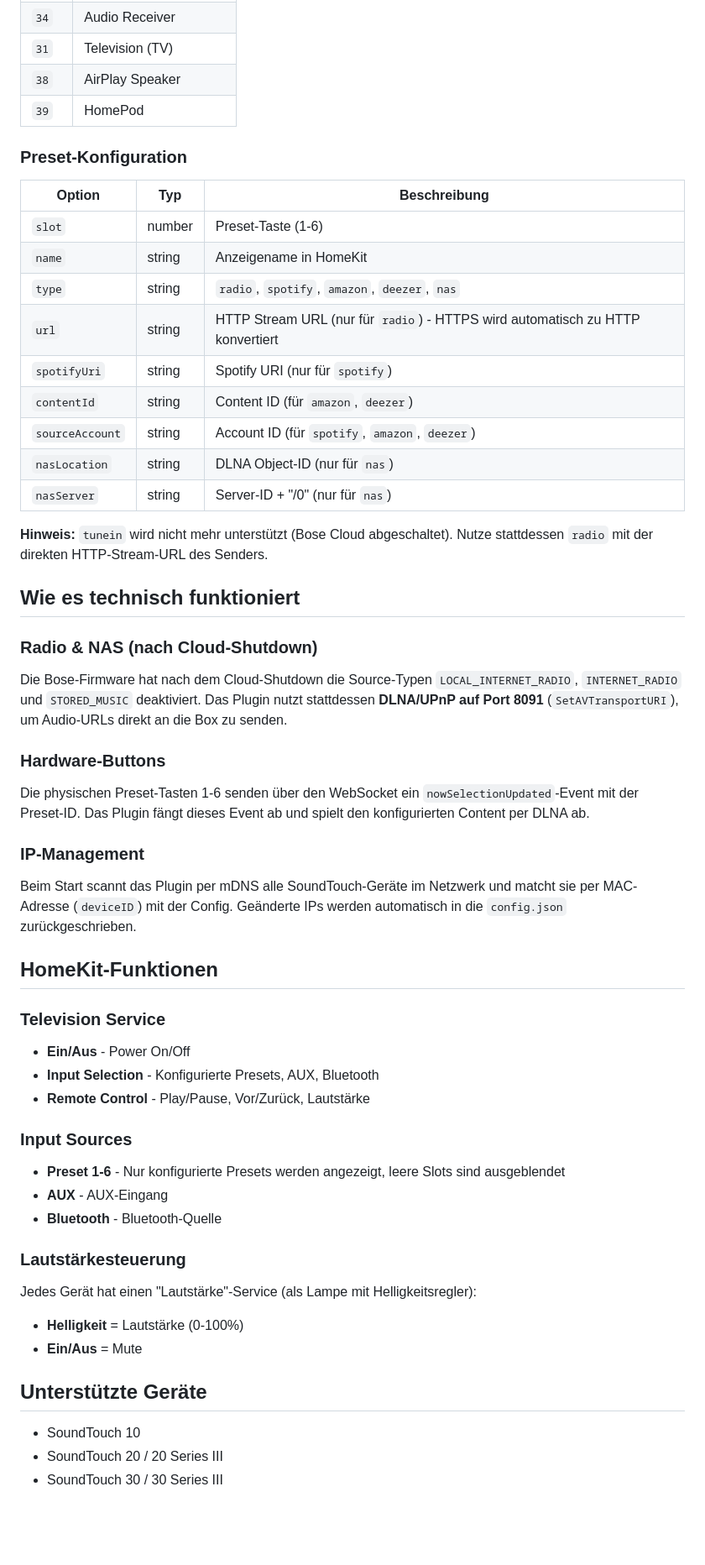
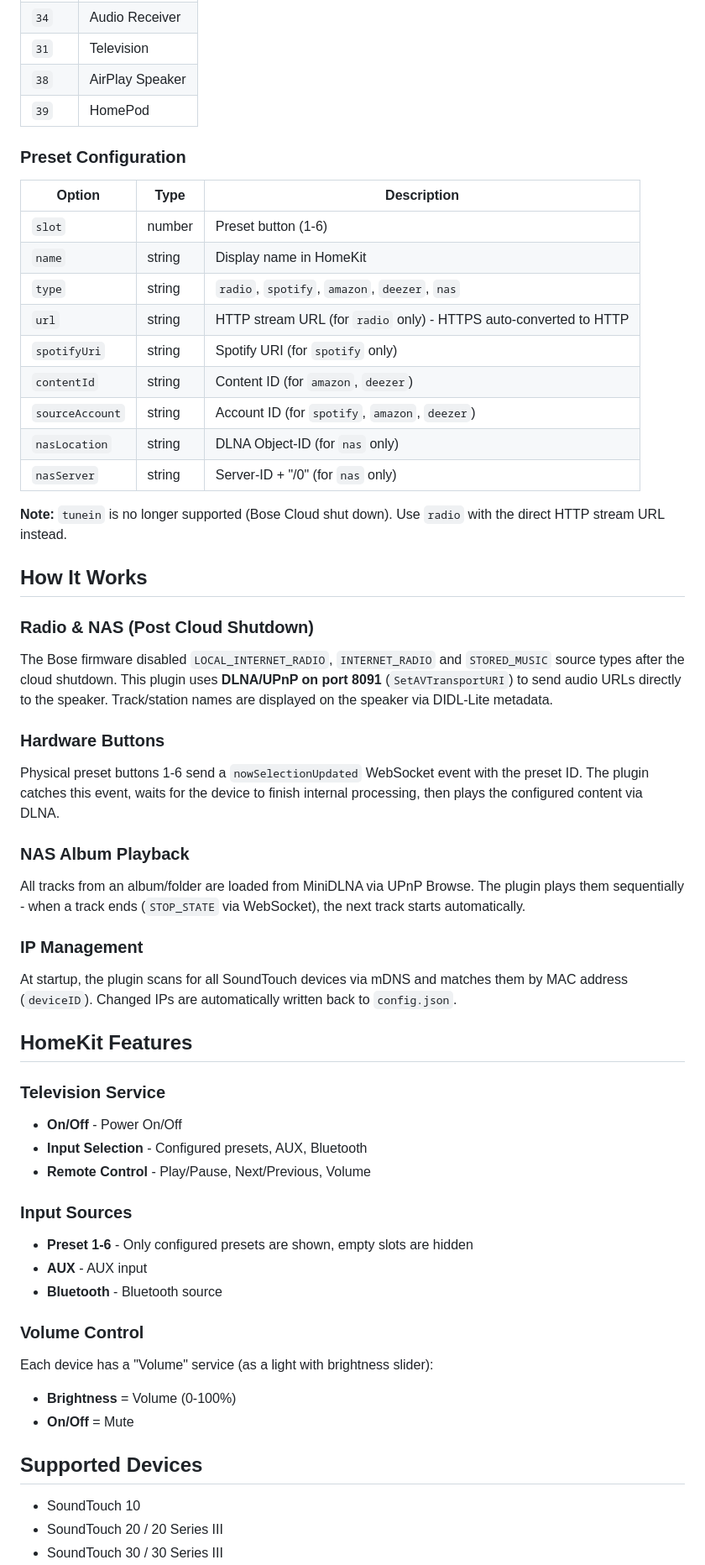
Before and after one commit to Dress13/homebridge-bose-soundtouch, a Markdown page: README.md, the part around one of its changes. Shown at 84% size. Rendered like a GitHub page; blank space fills up the shorter version.

```diff
--- a/README.md
+++ b/README.md
@@ -142,56 +151,60 @@ Dieses Plugin verwendet **External Accessories**:
 | `34` | Audio Receiver |
-| `31` | Television (TV) |
+| `31` | Television |
 | `38` | AirPlay Speaker |
 | `39` | HomePod |
 
-### Preset-Konfiguration
+### Preset Configuration
 
-| Option | Typ | Beschreibung |
-|--------|-----|--------------|
-| `slot` | number | Preset-Taste (1-6) |
-| `name` | string | Anzeigename in HomeKit |
+| Option | Type | Description |
+|--------|------|-------------|
+| `slot` | number | Preset button (1-6) |
+| `name` | string | Display name in HomeKit |
 | `type` | string | `radio`, `spotify`, `amazon`, `deezer`, `nas` |
-| `url` | string | HTTP Stream URL (nur für `radio`) - HTTPS wird automatisch zu HTTP konvertiert |
-| `spotifyUri` | string | Spotify URI (nur für `spotify`) |
-| `contentId` | string | Content ID (für `amazon`, `deezer`) |
-| `sourceAccount` | string | Account ID (für `spotify`, `amazon`, `deezer`) |
-| `nasLocation` | string | DLNA Object-ID (nur für `nas`) |
-| `nasServer` | string | Server-ID + "/0" (nur für `nas`) |
+| `url` | string | HTTP stream URL (for `radio` only) - HTTPS auto-converted to HTTP |
+| `spotifyUri` | string | Spotify URI (for `spotify` only) |
+| `contentId` | string | Content ID (for `amazon`, `deezer`) |
+| `sourceAccount` | string | Account ID (for `spotify`, `amazon`, `deezer`) |
+| `nasLocation` | string | DLNA Object-ID (for `nas` only) |
+| `nasServer` | string | Server-ID + "/0" (for `nas` only) |
 
-**Hinweis:** `tunein` wird nicht mehr unterstützt (Bose Cloud abgeschaltet). Nutze stattdessen `radio` mit der direkten HTTP-Stream-URL des Senders.
+**Note:** `tunein` is no longer supported (Bose Cloud shut down). Use `radio` with the direct HTTP stream URL instead.
 
-## Wie es technisch funktioniert
+## How It Works
 
-### Radio & NAS (nach Cloud-Shutdown)
+### Radio & NAS (Post Cloud Shutdown)
 
-Die Bose-Firmware hat nach dem Cloud-Shutdown die Source-Typen `LOCAL_INTERNET_RADIO`, `INTERNET_RADIO` und `STORED_MUSIC` deaktiviert. Das Plugin nutzt stattdessen **DLNA/UPnP auf Port 8091** (`SetAVTransportURI`), um Audio-URLs direkt an die Box zu senden.
+The Bose firmware disabled `LOCAL_INTERNET_RADIO`, `INTERNET_RADIO` and `STORED_MUSIC` source types after the cloud shutdown. This plugin uses **DLNA/UPnP on port 8091** (`SetAVTransportURI`) to send audio URLs directly to the speaker. Track/station names are displayed on the speaker via DIDL-Lite metadata.
 
-### Hardware-Buttons
+### Hardware Buttons
 
-Die physischen Preset-Tasten 1-6 senden über den WebSocket ein `nowSelectionUpdated`-Event mit der Preset-ID. Das Plugin fängt dieses Event ab und spielt den konfigurierten Content per DLNA ab.
+Physical preset buttons 1-6 send a `nowSelectionUpdated` WebSocket event with the preset ID. The plugin catches this event, waits for the device to finish internal processing, then plays the configured content via DLNA.
 
-### IP-Management
+### NAS Album Playback
 
-Beim Start scannt das Plugin per mDNS alle SoundTouch-Geräte im Netzwerk und matcht sie per MAC-Adresse (`deviceID`) mit der Config. Geänderte IPs werden automatisch in die `config.json` zurückgeschrieben.
+All tracks from an album/folder are loaded from MiniDLNA via UPnP Browse. The plugin plays them sequentially - when a track ends (`STOP_STATE` via WebSocket), the next track starts automatically.
 
-## HomeKit-Funktionen
+### IP Management
+
+At startup, the plugin scans for all SoundTouch devices via mDNS and matches them by MAC address (`deviceID`). Changed IPs are automatically written back to `config.json`.
+
+## HomeKit Features
 
 ### Television Service
-- **Ein/Aus** - Power On/Off
-- **Input Selection** - Konfigurierte Presets, AUX, Bluetooth
-- **Remote Control** - Play/Pause, Vor/Zurück, Lautstärke
+- **On/Off** - Power On/Off
+- **Input Selection** - Configured presets, AUX, Bluetooth
+- **Remote Control** - Play/Pause, Next/Previous, Volume
 
 ### Input Sources
-- **Preset 1-6** - Nur konfigurierte Presets werden angezeigt, leere Slots sind ausgeblendet
-- **AUX** - AUX-Eingang
-- **Bluetooth** - Bluetooth-Quelle
+- **Preset 1-6** - Only configured presets are shown, empty slots are hidden
+- **AUX** - AUX input
+- **Bluetooth** - Bluetooth source
 
-### Lautstärkesteuerung
-Jedes Gerät hat einen "Lautstärke"-Service (als Lampe mit Helligkeitsregler):
-- **Helligkeit** = Lautstärke (0-100%)
-- **Ein/Aus** = Mute
+### Volume Control
+Each device has a "Volume" service (as a light with brightness slider):
+- **Brightness** = Volume (0-100%)
+- **On/Off** = Mute
 
-## Unterstützte Geräte
+## Supported Devices
 
 - SoundTouch 10
 - SoundTouch 20 / 20 Series III
```
Also changed, not shown: other parts of README.md (+94 -85 lines), README.de.md (added, +246 -0 lines).
